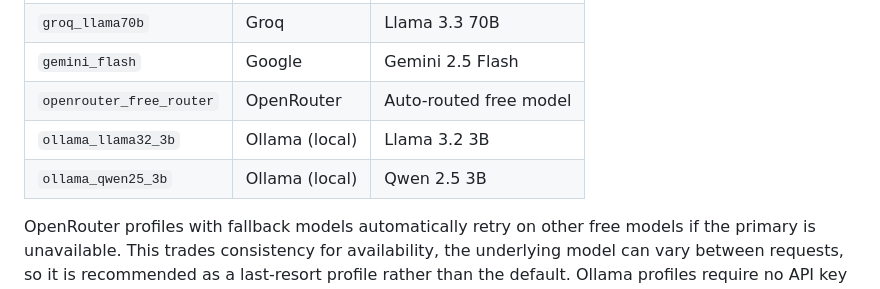
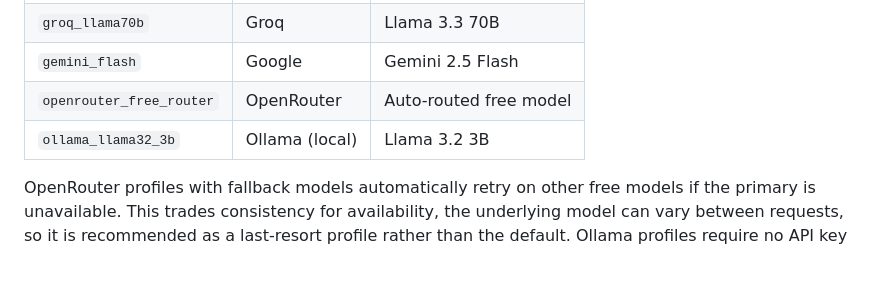
Before and after one commit to StraviosRex/archivox-documentary-qa-backend, a Markdown page: README.md, the part around the change. Drawn GitHub-style; blank space fills up the shorter version.

Commit message:
Removal of the non-existing model

```diff
--- a/README.md
+++ b/README.md
@@ -175,7 +175,6 @@ Profiles are defined in [config/models.yaml](config/models.yaml). The active pro
 | `gemini_flash` | Google | Gemini 2.5 Flash |
 | `openrouter_free_router` | OpenRouter | Auto-routed free model |
 | `ollama_llama32_3b` | Ollama (local) | Llama 3.2 3B |
-| `ollama_qwen25_3b` | Ollama (local) | Qwen 2.5 3B |
 
 OpenRouter profiles with fallback models automatically retry on other free models if the primary is unavailable. This trades consistency for availability, the underlying model can vary between requests, so it is recommended as a last-resort profile rather than the default. Ollama profiles require no API key but require a local Ollama installation and are not used as the default given typical laptop hardware constraints.
 
```
